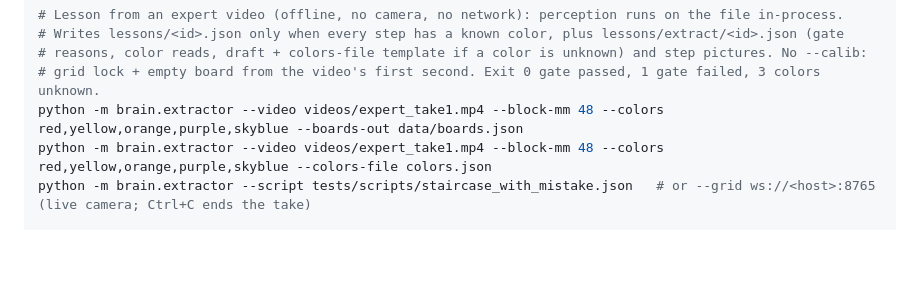
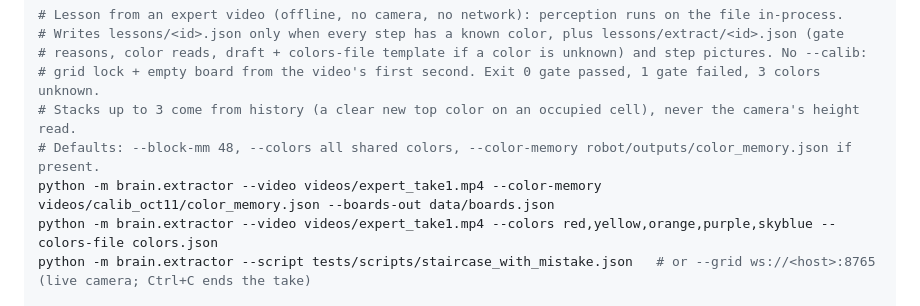
Before and after one commit to NSang22/apprentice, a Markdown page: README.md, the part around the change. GitHub-like rendering; blank space fills up the shorter version.

Commit message:
readme: extractor defaults and history-based stacks in section 8

```diff
--- a/README.md
+++ b/README.md
@@ -355,8 +355,10 @@ python -m perception.publish --video videos/demo.mp4
 # Writes lessons/<id>.json only when every step has a known color, plus lessons/extract/<id>.json (gate
 # reasons, color reads, draft + colors-file template if a color is unknown) and step pictures. No --calib:
 # grid lock + empty board from the video's first second. Exit 0 gate passed, 1 gate failed, 3 colors unknown.
-python -m brain.extractor --video videos/expert_take1.mp4 --block-mm 48 --colors red,yellow,orange,purple,skyblue --boards-out data/boards.json
-python -m brain.extractor --video videos/expert_take1.mp4 --block-mm 48 --colors red,yellow,orange,purple,skyblue --colors-file colors.json
+# Stacks up to 3 come from history (a clear new top color on an occupied cell), never the camera's height read.
+# Defaults: --block-mm 48, --colors all shared colors, --color-memory robot/outputs/color_memory.json if present.
+python -m brain.extractor --video videos/expert_take1.mp4 --color-memory videos/calib_oct11/color_memory.json --boards-out data/boards.json
+python -m brain.extractor --video videos/expert_take1.mp4 --colors red,yellow,orange,purple,skyblue --colors-file colors.json
 python -m brain.extractor --script tests/scripts/staircase_with_mistake.json   # or --grid ws://<host>:8765 (live camera; Ctrl+C ends the take)
 
 # Robot API on the Jetson (README 5.3), in the lerobot venv, started after perception.publish (it reads the
```
